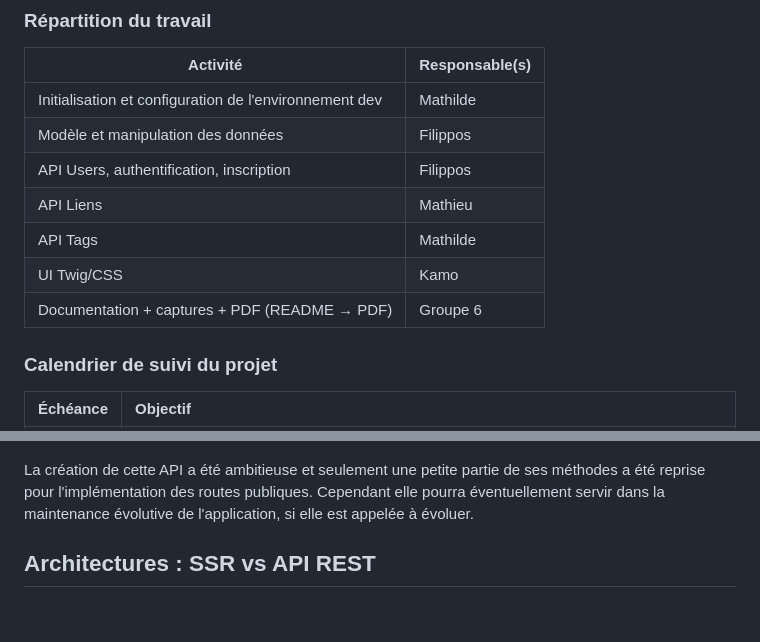
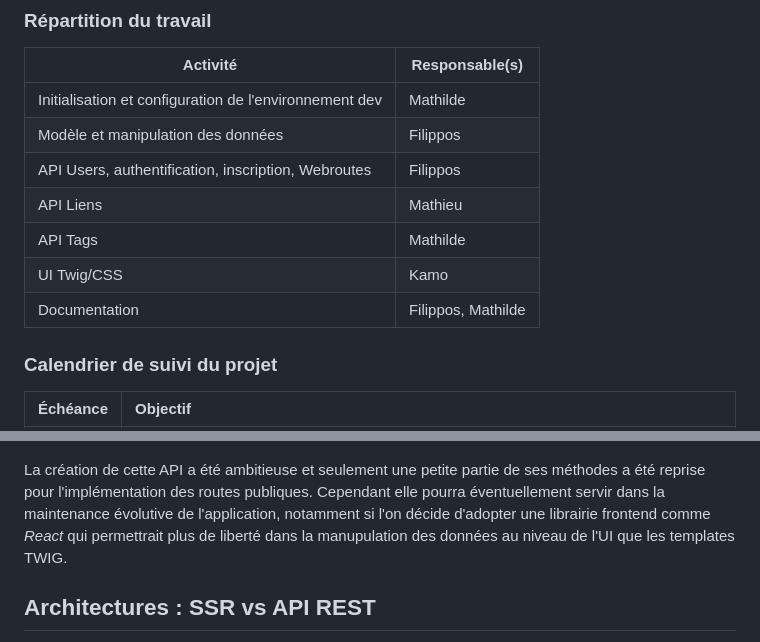
Before and after one commit to Clouddy23/UEL313-G6-S4, a Markdown page: README.md, 2 parts joined by grey strips. Drawn GitHub-style; blank space fills up the shorter version.

```diff
--- a/README.md
+++ b/README.md
@@ -37,11 +37,11 @@ Tous les membres du groupe ont contribué de manière équilibrée et proportion
 | ----------------------------------------------------------- | -------------------- |
 | Initialisation et configuration de l'environnement dev      | Mathilde             |
 | Modèle et manipulation des données                          | Filippos             |
-| API Users, authentification, inscription                    | Filippos             |
+| API Users, authentification, inscription, Webroutes         | Filippos             |
 | API Liens                                                   | Mathieu              |
 | API Tags                                                    | Mathilde             |
 | UI Twig/CSS                                                 | Kamo                 |
-| Documentation + captures + PDF (README → PDF)               | Groupe 6             |
+| Documentation                                               | Filippos, Mathilde   |
 
 ### Calendrier de suivi du projet
 
@@ -226,7 +226,7 @@ L'interface de _Nelmio_, nous a servi pour tester l'API et nous assurer que tout
 
 ![Nelmio exemple test](/docs/test_getlinks.png)
 
-La création de cette API a été ambitieuse et seulement une petite partie de ses méthodes a été reprise pour l'implémentation des routes publiques. Cependant elle pourra éventuellement servir dans la maintenance évolutive de l'application, si elle est appelée à évoluer.
+La création de cette API a été ambitieuse et seulement une petite partie de ses méthodes a été reprise pour l'implémentation des routes publiques. Cependant elle pourra éventuellement servir dans la maintenance évolutive de l'application, notamment si l'on décide d'adopter une librairie frontend comme _React_ qui permettrait plus de liberté dans la manupulation des données au niveau de l'UI que les templates TWIG.
 
 ## Architectures : SSR vs API REST
 
```
Also changed, not shown: other parts of README.md (+9 -1 lines), docs/accueil.png (added), docs/backoffice.png (added), docs/signin.png (added), 3 other files.
